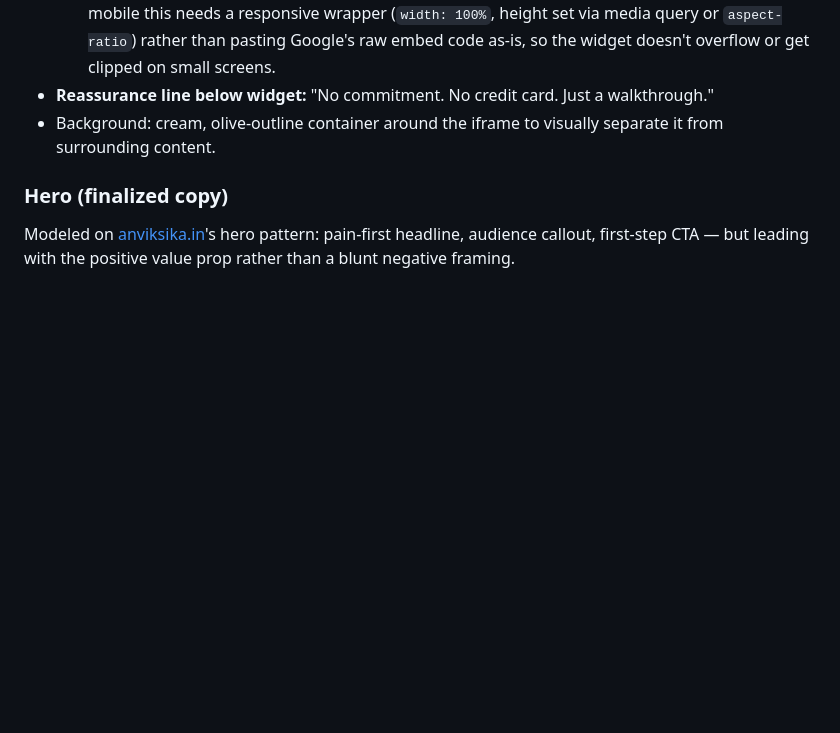
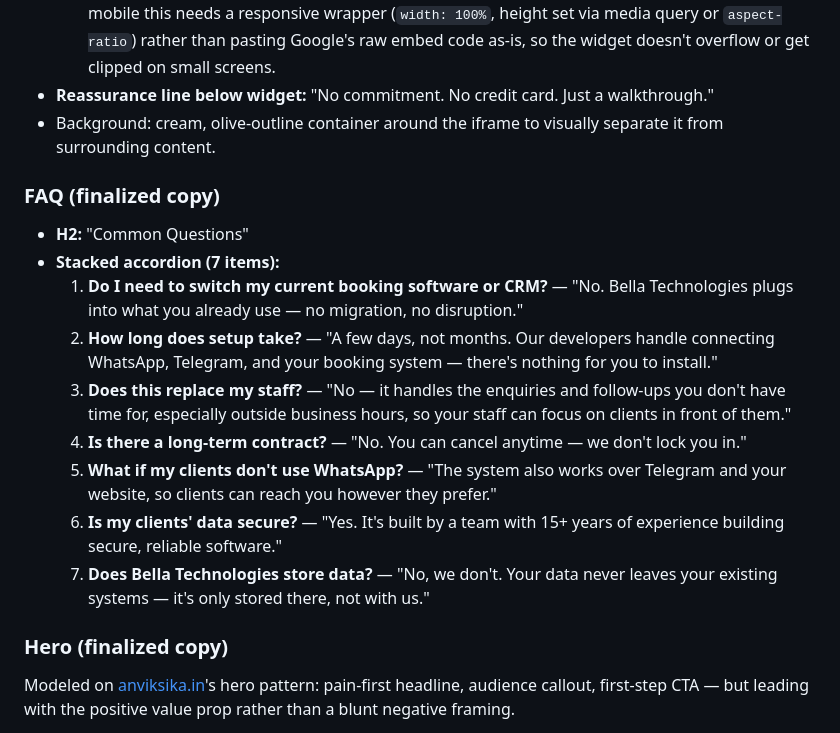
Before and after one commit to bellatechnologies/company-website, a Markdown page: plan.md, the part around the change. GitHub-like rendering; blank space fills up the shorter version.

Commit message:
docs: lock in FAQ section copy

```diff
--- a/plan.md
+++ b/plan.md
@@ -122,6 +122,27 @@ Headline framed as a question (same device as the hero).
 - Background: cream, olive-outline container around the iframe to visually separate
   it from surrounding content.
 
+### FAQ (finalized copy)
+
+- **H2:** "Common Questions"
+- **Stacked accordion (7 items):**
+  1. **Do I need to switch my current booking software or CRM?** — "No. Bella
+     Technologies plugs into what you already use — no migration, no disruption."
+  2. **How long does setup take?** — "A few days, not months. Our developers handle
+     connecting WhatsApp, Telegram, and your booking system — there's nothing for you
+     to install."
+  3. **Does this replace my staff?** — "No — it handles the enquiries and follow-ups
+     you don't have time for, especially outside business hours, so your staff can
+     focus on clients in front of them."
+  4. **Is there a long-term contract?** — "No. You can cancel anytime — we don't lock
+     you in."
+  5. **What if my clients don't use WhatsApp?** — "The system also works over
+     Telegram and your website, so clients can reach you however they prefer."
+  6. **Is my clients' data secure?** — "Yes. It's built by a team with 15+ years of
+     experience building secure, reliable software."
+  7. **Does Bella Technologies store data?** — "No, we don't. Your data never leaves
+     your existing systems — it's only stored there, not with us."
+
 ### Hero (finalized copy)
 
 Modeled on [anviksika.in](https://anviksika.in/)'s hero pattern: pain-first headline,
```
